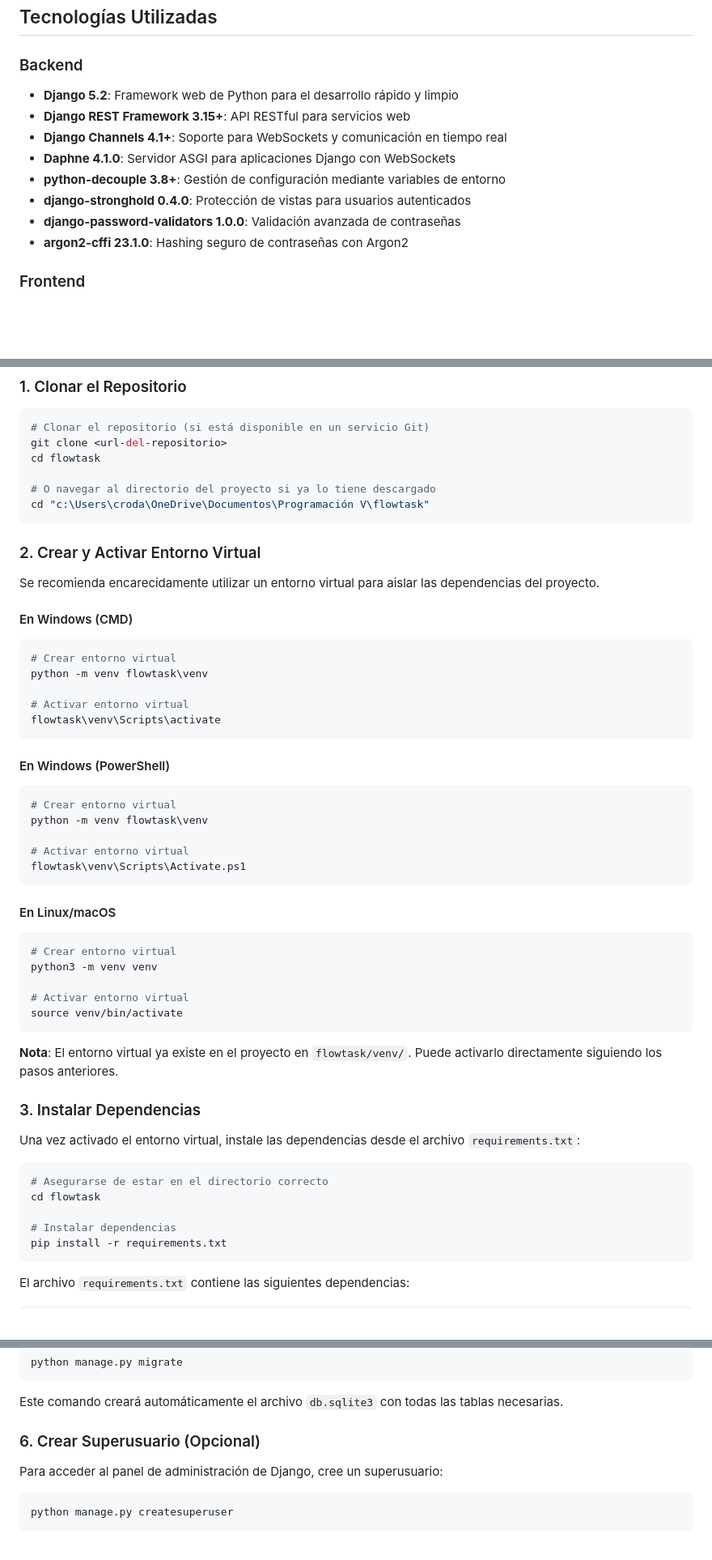
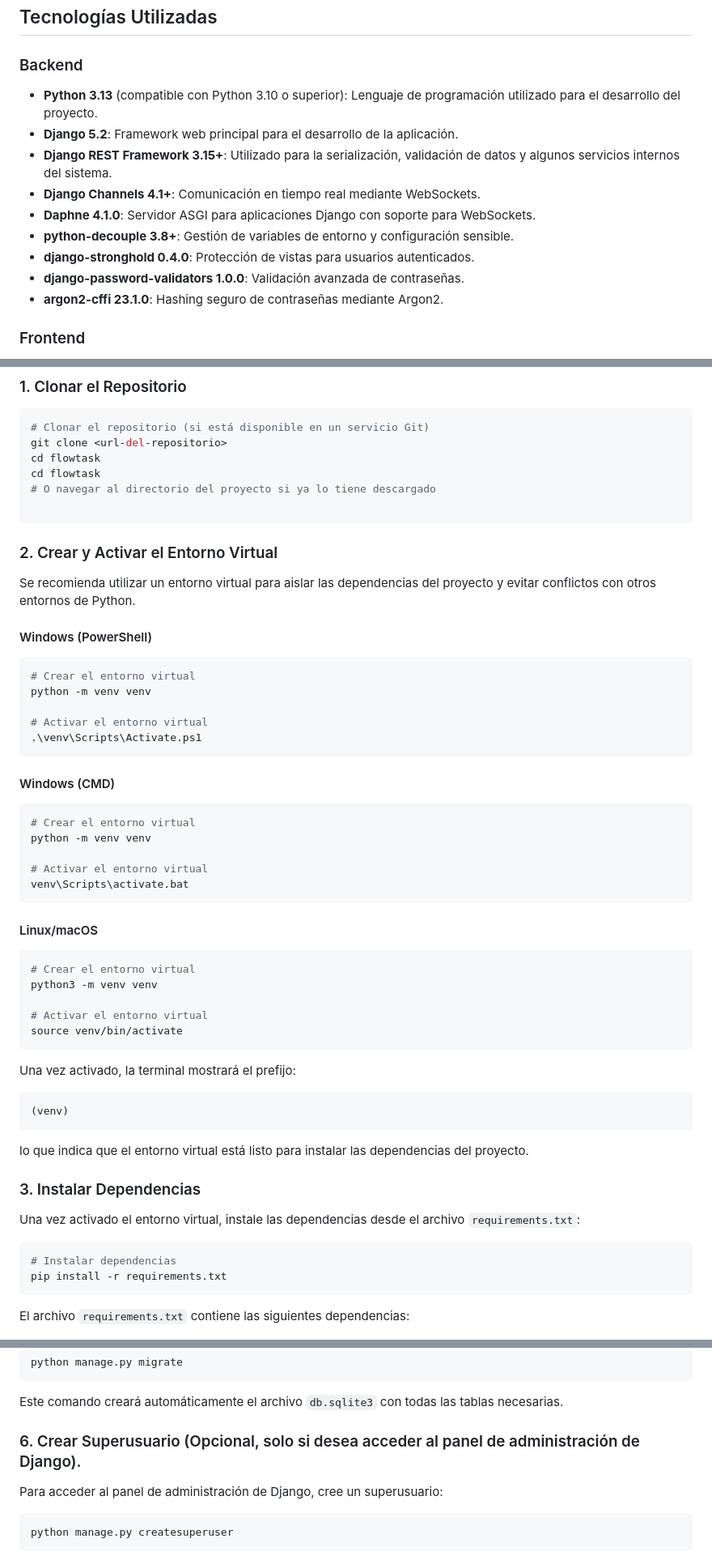
Before and after one commit to Xam97/flowtask, a Markdown page: README.md, 3 parts joined by grey strips. Shown at 81% size. Drawn GitHub-style; blank space fills up the shorter version.

````diff
--- a/README.md
+++ b/README.md
@@ -58,14 +57,16 @@ El objetivo principal de FlowTask es proporcionar una solución eficiente y acce
 ## Tecnologías Utilizadas
 
 ### Backend
-- **Django 5.2**: Framework web de Python para el desarrollo rápido y limpio
-- **Django REST Framework 3.15+**: API RESTful para servicios web
-- **Django Channels 4.1+**: Soporte para WebSockets y comunicación en tiempo real
-- **Daphne 4.1.0**: Servidor ASGI para aplicaciones Django con WebSockets
-- **python-decouple 3.8+**: Gestión de configuración mediante variables de entorno
-- **django-stronghold 0.4.0**: Protección de vistas para usuarios autenticados
-- **django-password-validators 1.0.0**: Validación avanzada de contraseñas
-- **argon2-cffi 23.1.0**: Hashing seguro de contraseñas con Argon2
+
+- **Python 3.13** (compatible con Python 3.10 o superior): Lenguaje de programación utilizado para el desarrollo del proyecto.
+- **Django 5.2**: Framework web principal para el desarrollo de la aplicación.
+- **Django REST Framework 3.15+**: Utilizado para la serialización, validación de datos y algunos servicios internos del sistema.
+- **Django Channels 4.1+**: Comunicación en tiempo real mediante WebSockets.
+- **Daphne 4.1.0**: Servidor ASGI para aplicaciones Django con soporte para WebSockets.
+- **python-decouple 3.8+**: Gestión de variables de entorno y configuración sensible.
+- **django-stronghold 0.4.0**: Protección de vistas para usuarios autenticados.
+- **django-password-validators 1.0.0**: Validación avanzada de contraseñas.
+- **argon2-cffi 23.1.0**: Hashing seguro de contraseñas mediante Argon2.
 
 ### Frontend
 - **Bootstrap 5.3.0**: Framework CSS para diseño responsive
@@ -129,55 +130,57 @@ pip --version
 # Clonar el repositorio (si está disponible en un servicio Git)
 git clone <url-del-repositorio>
 cd flowtask
+cd flowtask
+# O navegar al directorio del proyecto si ya lo tiene descargado
 
-# O navegar al directorio del proyecto si ya lo tiene descargado
-cd "c:\Users\croda\OneDrive\Documentos\Programación V\flowtask"
 ```
 
-### 2. Crear y Activar Entorno Virtual
+### 2. Crear y Activar el Entorno Virtual
 
-Se recomienda encarecidamente utilizar un entorno virtual para aislar las dependencias del proyecto.
+Se recomienda utilizar un entorno virtual para aislar las dependencias del proyecto y evitar conflictos con otros entornos de Python.
 
-#### En Windows (CMD)
+#### Windows (PowerShell)
 
 ```bash
-# Crear entorno virtual
-python -m venv flowtask\venv
+# Crear el entorno virtual
+python -m venv venv
 
-# Activar entorno virtual
-flowtask\venv\Scripts\activate
+# Activar el entorno virtual
+.\venv\Scripts\Activate.ps1
 ```
 
-#### En Windows (PowerShell)
+#### Windows (CMD)
 
 ```bash
-# Crear entorno virtual
-python -m venv flowtask\venv
+# Crear el entorno virtual
+python -m venv venv
 
-# Activar entorno virtual
-flowtask\venv\Scripts\Activate.ps1
+# Activar el entorno virtual
+venv\Scripts\activate.bat
 ```
 
-#### En Linux/macOS
+#### Linux/macOS
 
 ```bash
-# Crear entorno virtual
+# Crear el entorno virtual
 python3 -m venv venv
 
-# Activar entorno virtual
+# Activar el entorno virtual
 source venv/bin/activate
 ```
 
-**Nota**: El entorno virtual ya existe en el proyecto en `flowtask/venv/`. Puede activarlo directamente siguiendo los pasos anteriores.
+Una vez activado, la terminal mostrará el prefijo:
+
+```text
+(venv)
+```
+
+lo que indica que el entorno virtual está listo para instalar las dependencias del proyecto.
 
 ### 3. Instalar Dependencias
-
 Una vez activado el entorno virtual, instale las dependencias desde el archivo `requirements.txt`:
 
 ```bash
-# Asegurarse de estar en el directorio correcto
-cd flowtask
-
 # Instalar dependencias
 pip install -r requirements.txt
 ```
@@ -216,7 +219,7 @@ python manage.py migrate
 
 Este comando creará automáticamente el archivo `db.sqlite3` con todas las tablas necesarias.
 
-### 6. Crear Superusuario (Opcional)
+### 6. Crear Superusuario (Opcional, solo si desea acceder al panel de administración de Django).
 
 Para acceder al panel de administración de Django, cree un superusuario:
 
````
Also changed, not shown: other parts of README.md (+62 -117 lines).
